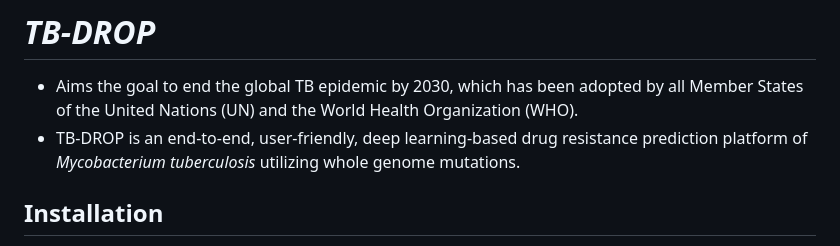
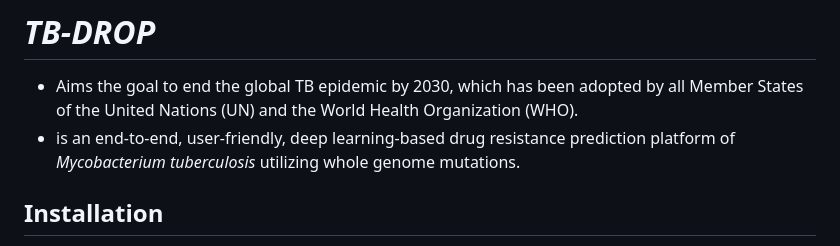
Before and after one commit to nottwy/TB-DROP, a Markdown page: README.md, the part around the change. Drawn GitHub-style.

```diff
--- a/README.md
+++ b/README.md
@@ -1,6 +1,6 @@
 # **_TB-DROP_**
 - Aims the goal to end the global TB epidemic by 2030, which has been adopted by all Member States of the United Nations (UN) and the World Health Organization (WHO).
-- TB-DROP is an end-to-end, user-friendly, deep learning-based drug resistance prediction platform of *Mycobacterium tuberculosis* utilizing whole genome mutations.
+- is an end-to-end, user-friendly, deep learning-based drug resistance prediction platform of *Mycobacterium tuberculosis* utilizing whole genome mutations.
 ## Installation
 TB-DROP integrates with numbers of softwares commonly used in bioinformatics research, which needs to be run on linux. To simplify the installation of TB-DROP and its dependencies, we packaged TB-DROP into a Docker image, so that users needn't resolve the complex configuration of various softwares and TB-DROP could be used on any operating system that Docker supports.
 ### Docker Installation
```
